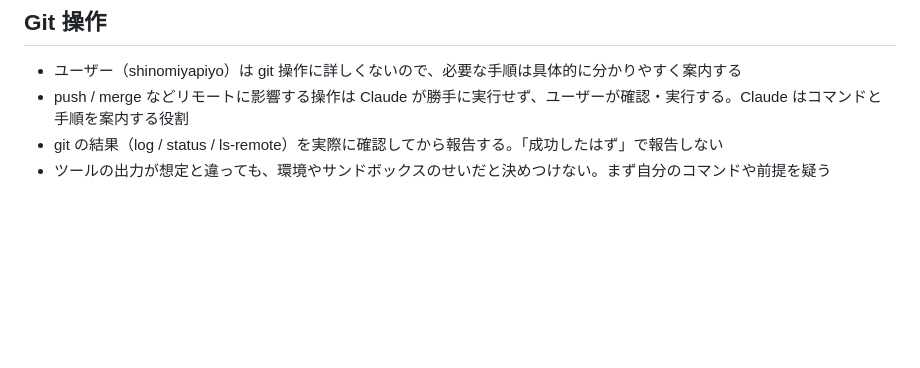
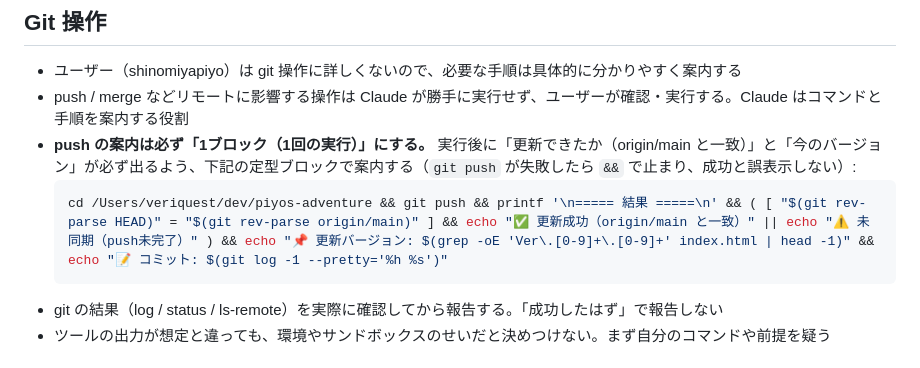
Before and after one commit to shinomiyapiyo/piyos-adventure, a Markdown page: CLAUDE.md, the part around the change. Drawn GitHub-style; blank space fills up the shorter version.

Commit message:
docs: push案内を1ブロック（更新成功の確認＋現バージョン表示）にするルールをCLAUDE.mdに追加
Co-Authored-By: Claude Opus 4.8 <noreply@anthropic.com>

````diff
--- a/CLAUDE.md
+++ b/CLAUDE.md
@@ -33,6 +33,10 @@
 
 - ユーザー（shinomiyapiyo）は git 操作に詳しくないので、必要な手順は具体的に分かりやすく案内する
 - push / merge などリモートに影響する操作は Claude が勝手に実行せず、ユーザーが確認・実行する。Claude はコマンドと手順を案内する役割
+- **push の案内は必ず「1ブロック（1回の実行）」にする。** 実行後に「更新できたか（origin/main と一致）」と「今のバージョン」が必ず出るよう、下記の定型ブロックで案内する（`git push` が失敗したら `&&` で止まり、成功と誤表示しない）:
+    ```bash
+    cd /Users/veriquest/dev/piyos-adventure && git push && printf '\n===== 結果 =====\n' && ( [ "$(git rev-parse HEAD)" = "$(git rev-parse origin/main)" ] && echo "✅ 更新成功（origin/main と一致）" || echo "⚠ 未同期（push未完了）" ) && echo "📌 更新バージョン: $(grep -oE 'Ver\.[0-9]+\.[0-9]+' index.html | head -1)" && echo "📝 コミット: $(git log -1 --pretty='%h %s')"
+    ```
 - git の結果（log / status / ls-remote）を実際に確認してから報告する。「成功したはず」で報告しない
 - ツールの出力が想定と違っても、環境やサンドボックスのせいだと決めつけない。まず自分のコマンドや前提を疑う
 
````
